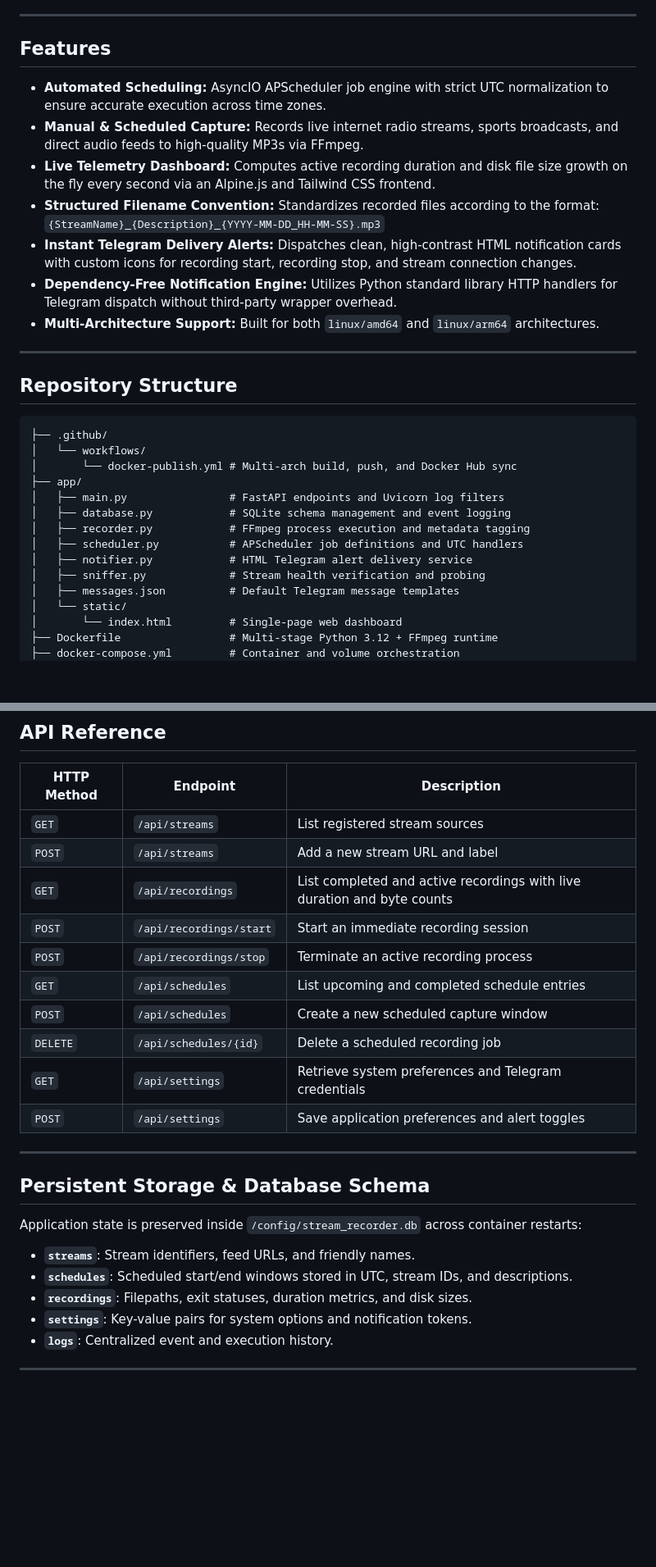
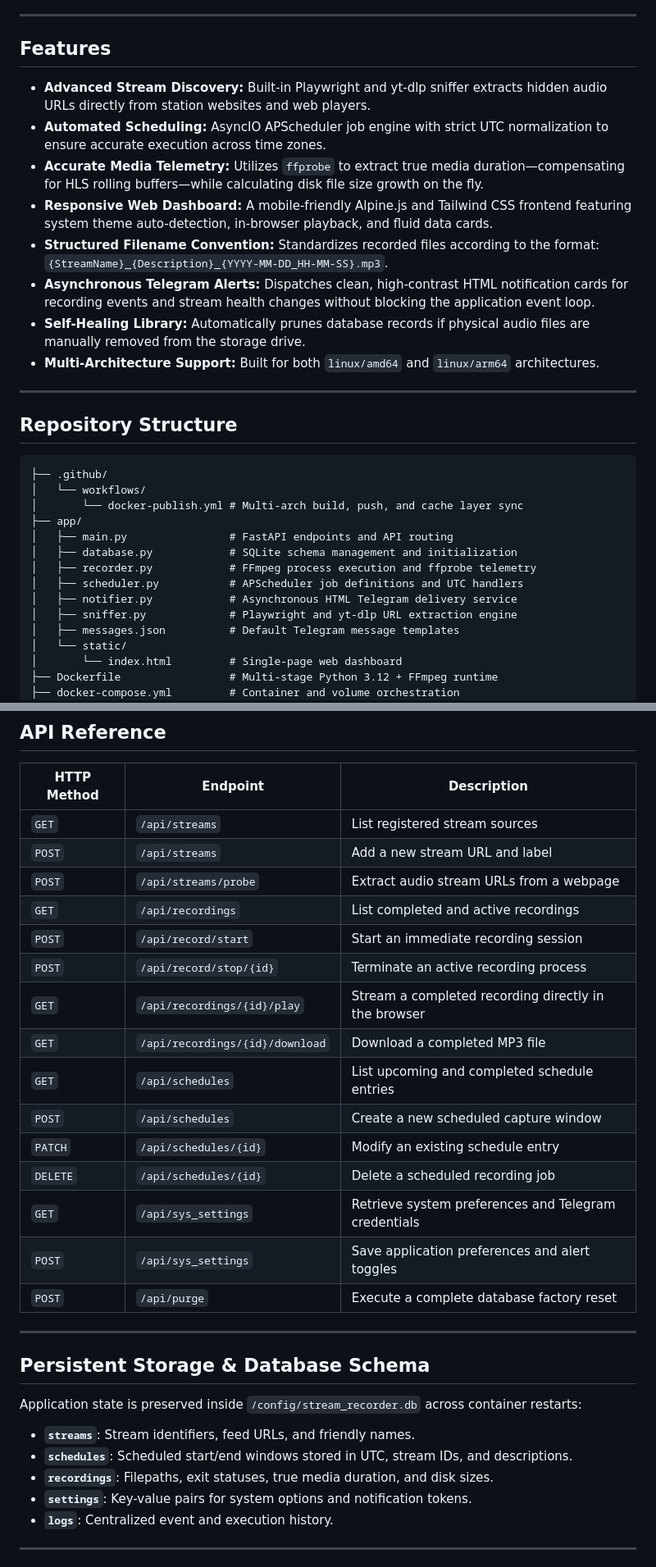
Before and after one commit to provokingchaos/stream-recorder, a Markdown page: README.md, 2 parts joined by grey strips. Shown at 82% size. Drawn GitHub-style; blank space fills up the shorter version.

Commit message:
Docs: Update README to reflect new features and architecture - Documented Advanced Stream Discovery (Playwright and yt-dlp) - Updated telemetry to reflect ffprobe media duration tracking - Highlighted fluid cards, theme auto-detection, and auto-cleanup - Corrected API endpoint paths and added missing endpoints - Fixed default boolean values in the Telegram settings table

````diff
--- a/README.md
+++ b/README.md
@@ -10,13 +10,13 @@ A lightweight, automated stream recording and scheduling platform packaged as a
 
 ## Features
 
+* **Advanced Stream Discovery:** Built-in Playwright and yt-dlp sniffer extracts hidden audio URLs directly from station websites and web players.
 * **Automated Scheduling:** AsyncIO APScheduler job engine with strict UTC normalization to ensure accurate execution across time zones.
-* **Manual & Scheduled Capture:** Records live internet radio streams, sports broadcasts, and direct audio feeds to high-quality MP3s via FFmpeg.
-* **Live Telemetry Dashboard:** Computes active recording duration and disk file size growth on the fly every second via an Alpine.js and Tailwind CSS frontend.
-* **Structured Filename Convention:** Standardizes recorded files according to the format:
-  `{StreamName}_{Description}_{YYYY-MM-DD_HH-MM-SS}.mp3`
-* **Instant Telegram Delivery Alerts:** Dispatches clean, high-contrast HTML notification cards with custom icons for recording start, recording stop, and stream connection changes.
-* **Dependency-Free Notification Engine:** Utilizes Python standard library HTTP handlers for Telegram dispatch without third-party wrapper overhead.
+* **Accurate Media Telemetry:** Utilizes `ffprobe` to extract true media duration—compensating for HLS rolling buffers—while calculating disk file size growth on the fly.
+* **Responsive Web Dashboard:** A mobile-friendly Alpine.js and Tailwind CSS frontend featuring system theme auto-detection, in-browser playback, and fluid data cards.
+* **Structured Filename Convention:** Standardizes recorded files according to the format: `{StreamName}_{Description}_{YYYY-MM-DD_HH-MM-SS}.mp3`.
+* **Asynchronous Telegram Alerts:** Dispatches clean, high-contrast HTML notification cards for recording events and stream health changes without blocking the application event loop.
+* **Self-Healing Library:** Automatically prunes database records if physical audio files are manually removed from the storage drive.
 * **Multi-Architecture Support:** Built for both `linux/amd64` and `linux/arm64` architectures.
 
 ---
@@ -26,14 +26,14 @@ A lightweight, automated stream recording and scheduling platform packaged as a
 ```text
 ├── .github/
 │   └── workflows/
-│       └── docker-publish.yml # Multi-arch build, push, and Docker Hub sync
+│       └── docker-publish.yml # Multi-arch build, push, and cache layer sync
 ├── app/
-│   ├── main.py                # FastAPI endpoints and Uvicorn log filters
-│   ├── database.py            # SQLite schema management and event logging
-│   ├── recorder.py            # FFmpeg process execution and metadata tagging
+│   ├── main.py                # FastAPI endpoints and API routing
+│   ├── database.py            # SQLite schema management and initialization
+│   ├── recorder.py            # FFmpeg process execution and ffprobe telemetry
 │   ├── scheduler.py           # APScheduler job definitions and UTC handlers
-│   ├── notifier.py            # HTML Telegram alert delivery service
-│   ├── sniffer.py             # Stream health verification and probing
+│   ├── notifier.py            # Asynchronous HTML Telegram delivery service
+│   ├── sniffer.py             # Playwright and yt-dlp URL extraction engine
 │   ├── messages.json          # Default Telegram message templates
 │   └── static/
 │       └── index.html         # Single-page web dashboard
@@ -134,14 +134,19 @@ Message templates reside in `app/messages.json` and are persisted to `/config/me
 |---|---|---|
 | `GET` | `/api/streams` | List registered stream sources |
 | `POST` | `/api/streams` | Add a new stream URL and label |
-| `GET` | `/api/recordings` | List completed and active recordings with live duration and byte counts |
-| `POST` | `/api/recordings/start` | Start an immediate recording session |
-| `POST` | `/api/recordings/stop` | Terminate an active recording process |
+| `POST` | `/api/streams/probe` | Extract audio stream URLs from a webpage |
+| `GET` | `/api/recordings` | List completed and active recordings |
+| `POST` | `/api/record/start` | Start an immediate recording session |
+| `POST` | `/api/record/stop/{id}` | Terminate an active recording process |
+| `GET` | `/api/recordings/{id}/play` | Stream a completed recording directly in the browser |
+| `GET` | `/api/recordings/{id}/download` | Download a completed MP3 file |
 | `GET` | `/api/schedules` | List upcoming and completed schedule entries |
 | `POST` | `/api/schedules` | Create a new scheduled capture window |
+| `PATCH` | `/api/schedules/{id}` | Modify an existing schedule entry |
 | `DELETE` | `/api/schedules/{id}` | Delete a scheduled recording job |
-| `GET` | `/api/settings` | Retrieve system preferences and Telegram credentials |
-| `POST` | `/api/settings` | Save application preferences and alert toggles |
+| `GET` | `/api/sys_settings` | Retrieve system preferences and Telegram credentials |
+| `POST` | `/api/sys_settings` | Save application preferences and alert toggles |
+| `POST` | `/api/purge` | Execute a complete database factory reset |
 
 ---
 
@@ -151,7 +156,7 @@ Application state is preserved inside `/config/stream_recorder.db` across contai
 
 * **`streams`**: Stream identifiers, feed URLs, and friendly names.
 * **`schedules`**: Scheduled start/end windows stored in UTC, stream IDs, and descriptions.
-* **`recordings`**: Filepaths, exit statuses, duration metrics, and disk sizes.
+* **`recordings`**: Filepaths, exit statuses, true media duration, and disk sizes.
 * **`settings`**: Key-value pairs for system options and notification tokens.
 * **`logs`**: Centralized event and execution history.
 
````
Also changed, not shown: other parts of README.md (+7 -7 lines).
